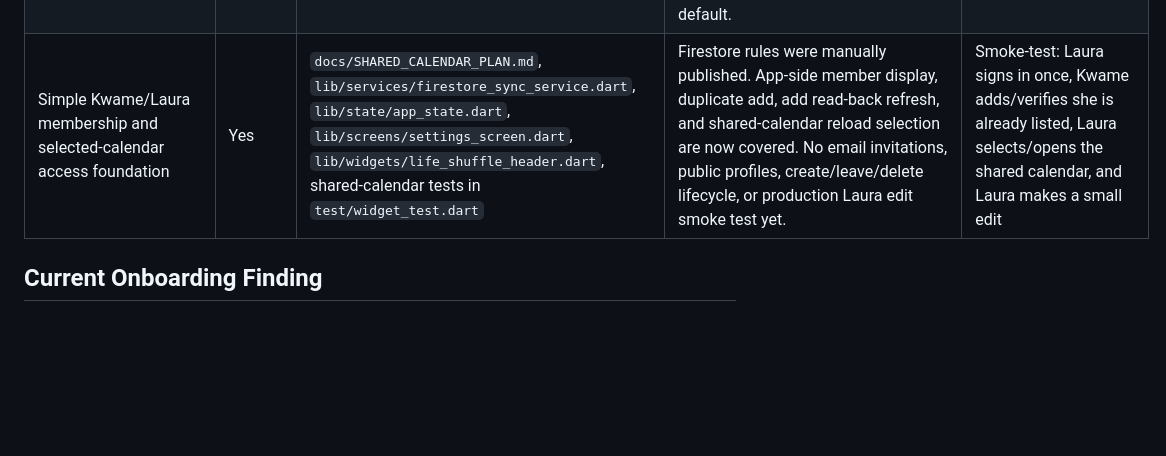
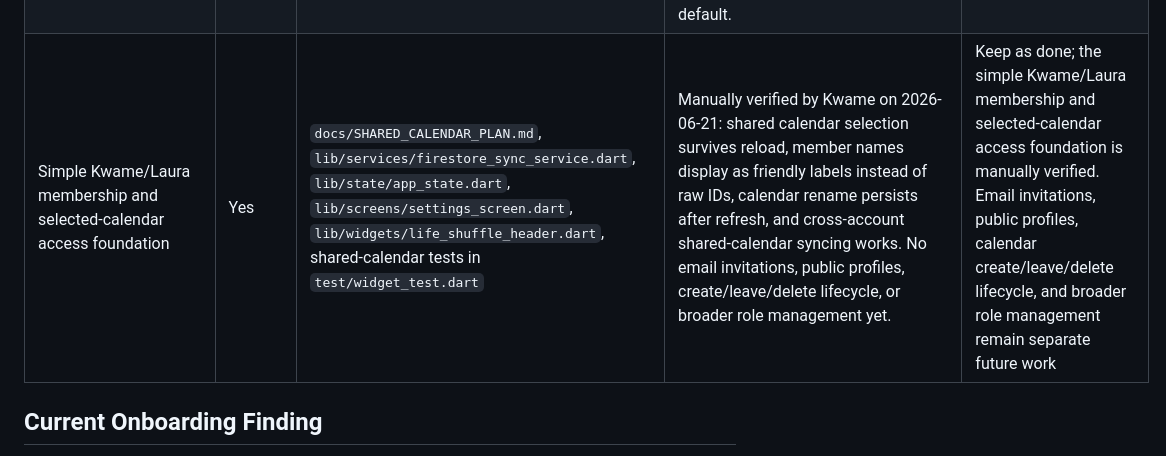
Before and after one commit to paulokwa/life-shuffle, a Markdown page: docs/V1_AUDIT.md, the part around the change. Drawn GitHub-style; blank space fills up the shorter version.

```diff
--- a/docs/V1_AUDIT.md
+++ b/docs/V1_AUDIT.md
@@ -32,7 +32,7 @@ Scope: concise audit of MVP 1 roadmap items currently marked done, checked again
 | Firestore security rules for shared calendar access | Yes | `firestore.rules`, `tool/diagnostics/check_firebase_rules.ps1`, session log | Needs emulator/rules tests before expanding member roles | Add rules tests when invite/member work starts |
 | Local ICS string, feed token metadata, enable/disable, revoke/regenerate, private feed URL, public endpoint behavior | Yes | `lib/services/ics_calendar_service.dart`, `lib/screens/settings_screen.dart`, `netlify/functions/calendar-feed.js`, `netlify/tests/calendar-feed.test.js`, `test/ics_calendar_service_test.dart` | Real external calendar subscription test still recommended | Do Apple/Google/Outlook subscription smoke test |
 | Simple text week export foundation | Yes | `lib/services/text_week_export_service.dart`, `lib/screens/settings_screen.dart`, `test/text_week_export_service_test.dart`, `test/widget_test.dart` Settings export test | Settings currently supports Copy text only. Share sheet, printable layout, PDF, and output-detail toggles remain unchecked roadmap items. Current app state has no note field; service excludes optional private notes by default. | Keep as done for text foundation; build toggles/print/PDF later |
-| Simple Kwame/Laura membership and selected-calendar access foundation | Yes | `docs/SHARED_CALENDAR_PLAN.md`, `lib/services/firestore_sync_service.dart`, `lib/state/app_state.dart`, `lib/screens/settings_screen.dart`, `lib/widgets/life_shuffle_header.dart`, shared-calendar tests in `test/widget_test.dart` | Firestore rules were manually published. App-side member display, duplicate add, add read-back refresh, and shared-calendar reload selection are now covered. No email invitations, public profiles, create/leave/delete lifecycle, or production Laura edit smoke test yet. | Smoke-test: Laura signs in once, Kwame adds/verifies she is already listed, Laura selects/opens the shared calendar, and Laura makes a small edit |
+| Simple Kwame/Laura membership and selected-calendar access foundation | Yes | `docs/SHARED_CALENDAR_PLAN.md`, `lib/services/firestore_sync_service.dart`, `lib/state/app_state.dart`, `lib/screens/settings_screen.dart`, `lib/widgets/life_shuffle_header.dart`, shared-calendar tests in `test/widget_test.dart` | Manually verified by Kwame on 2026-06-21: shared calendar selection survives reload, member names display as friendly labels instead of raw IDs, calendar rename persists after refresh, and cross-account shared-calendar syncing works. No email invitations, public profiles, create/leave/delete lifecycle, or broader role management yet. | Keep as done; the simple Kwame/Laura membership and selected-calendar access foundation is manually verified. Email invitations, public profiles, calendar create/leave/delete lifecycle, and broader role management remain separate future work |
 
 ## Current Onboarding Finding
 
```
Also changed, not shown: docs/ROADMAP.md (+1 -1 lines), docs/SESSION_LOG.md (+19 -0 lines).
